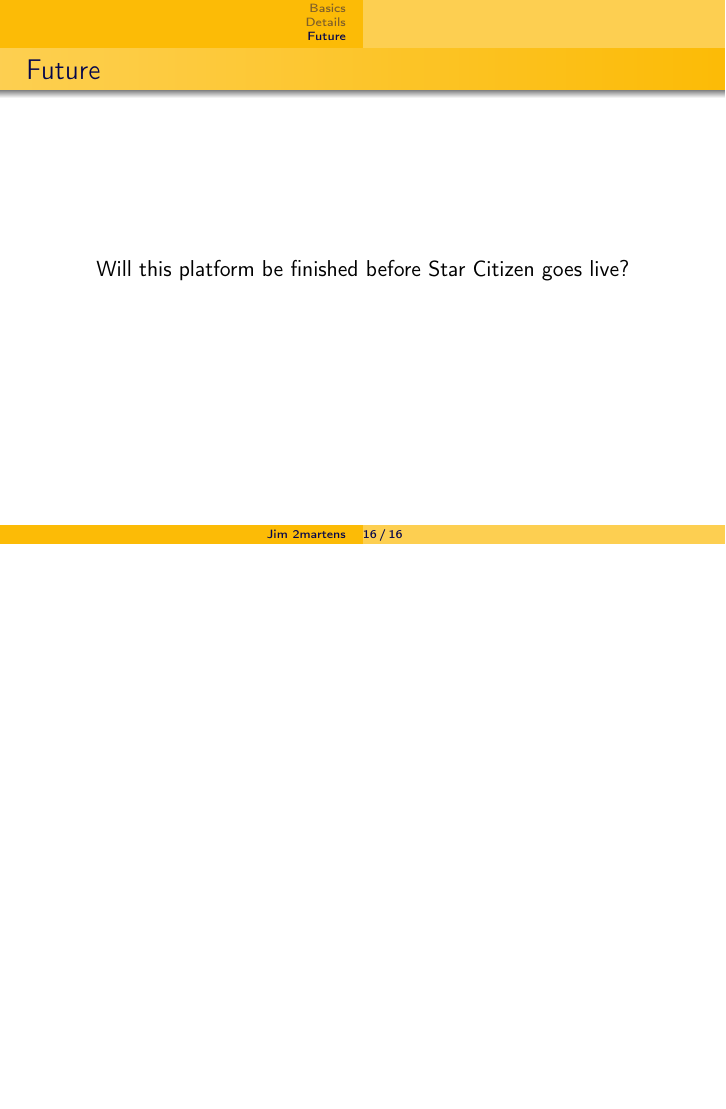
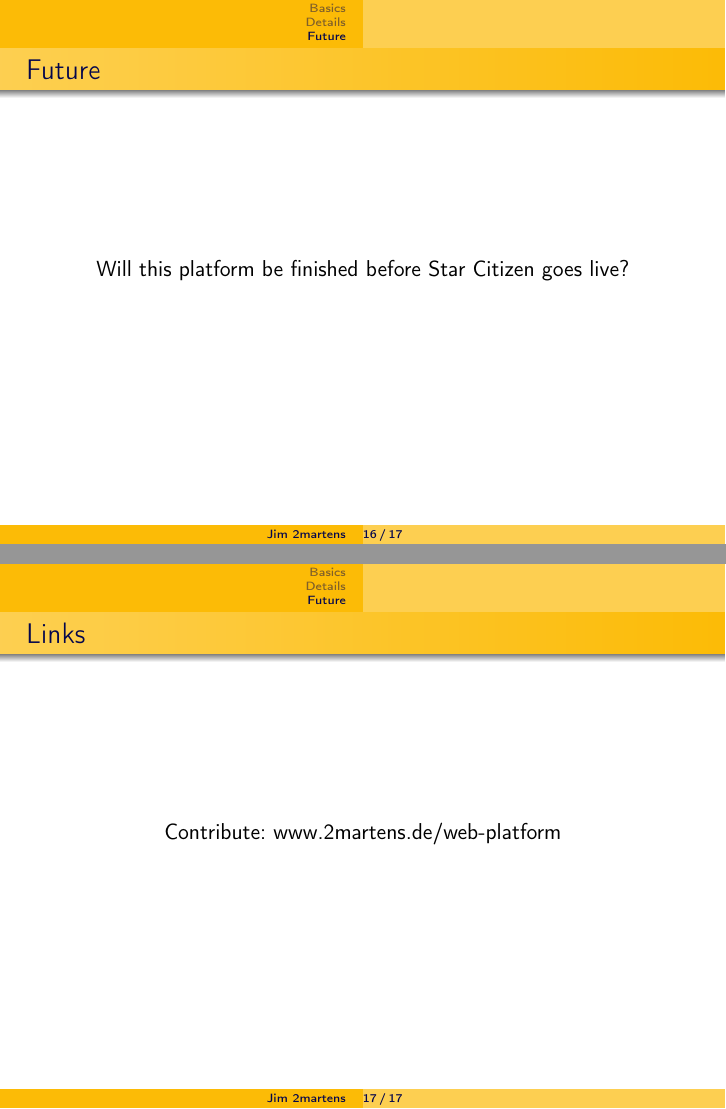
Before and after one commit to 2martens/meta, LaTeX slides (presentations/concept.tex): page 20 of 20 before the commit and pages 20 and 21 of 21 after it, the two joined at a grey line, the shorter picture padded with empty space. Compiled offline with pdfLaTeX.

Commit message:
Updated concept talk and added link section

```diff
--- a/presentations/concept.tex
+++ b/presentations/concept.tex
@@ -212,4 +212,8 @@
 	\begin{frame}{Future}
 		\centering Will this platform be finished before Star Citizen goes live?
 	\end{frame}
+
+	\begin{frame}{Links}
+		\centering Contribute: www.2martens.de/web-platform
+	\end{frame}
 \end{document}
```
